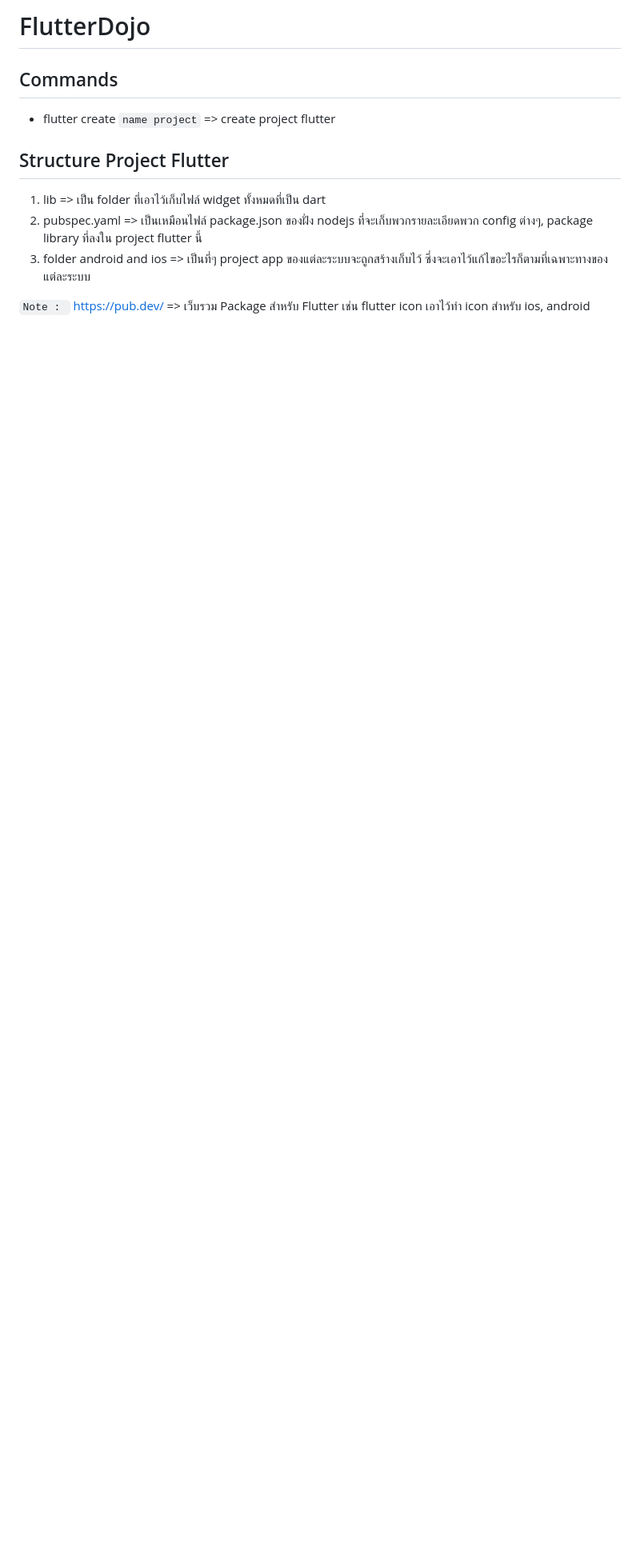
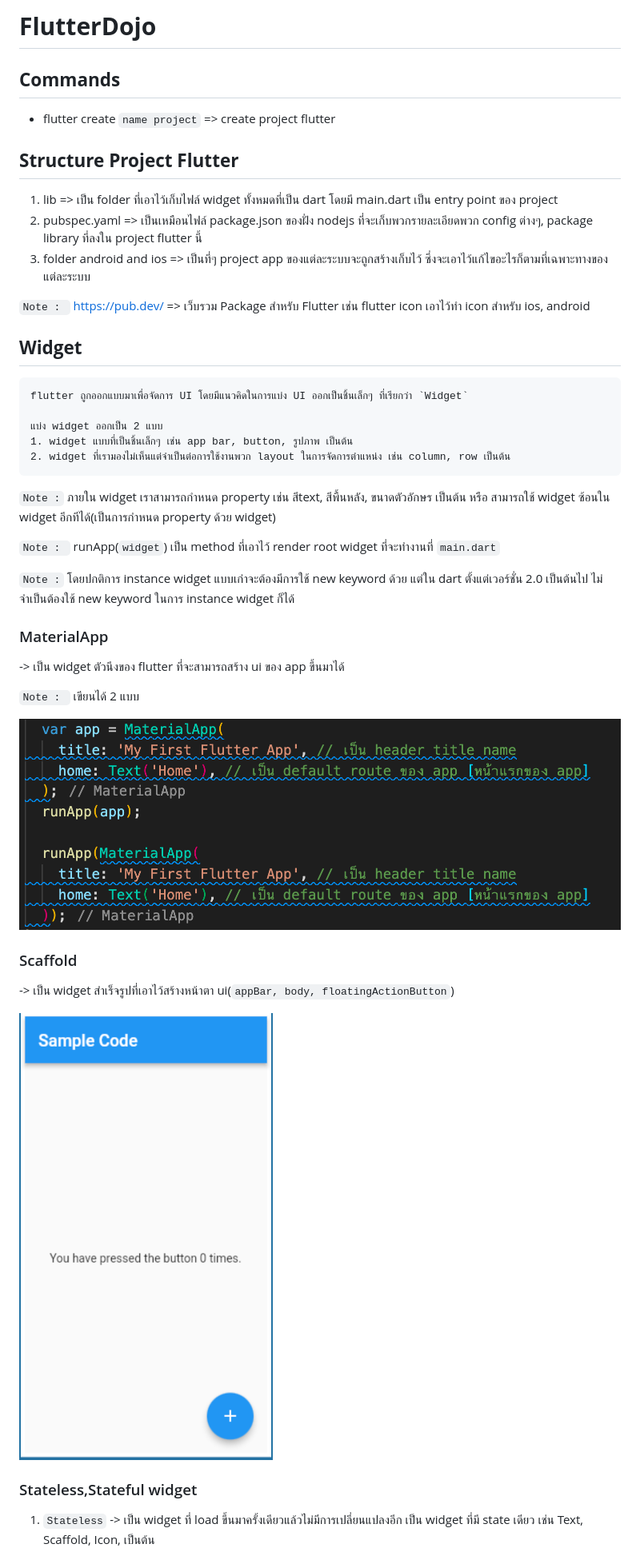
Before and after one commit to guntza10/FlutterDojo, a Markdown page: README.md, the part around the change printed below. Shown: that part at 80% size. GitHub-like rendering; pictures changed too: images/flutter_widget_1.png (added), images/scaffold.png (added); blank space fills up the shorter version.

Commit message:
update stateless, stateful widget

```diff
--- a/README.md
+++ b/README.md
@@ -1,13 +1,42 @@
-# FlutterDojo
+# **FlutterDojo**
 
-## Commands
+## **Commands**
 
 - flutter create `name project` => create project flutter
 
-## Structure Project Flutter
+## **Structure Project Flutter**
 
-1. lib => เป็น folder ที่เอาไว้เก็บไฟล์ widget ทั้งหมดที่เป็น dart
+1. lib => เป็น folder ที่เอาไว้เก็บไฟล์ widget ทั้งหมดที่เป็น dart โดยมี main.dart เป็น entry point ของ project
 2. pubspec.yaml => เป็นเหมือนไฟล์ package.json ของฝั่ง nodejs ที่จะเก็บพวกรายละเอียดพวก config ต่างๆ, package library ที่ลงใน project flutter นี้
 3. folder android and ios => เป็นที่ๆ project app ของแต่ละระบบจะถูกสร้างเก็บไว้ ซึ่งจะเอาไว้แก้ไขอะไรก็ตามที่เฉพาะทางของแต่ละระบบ
 
 `Note : ` https://pub.dev/ => เว็บรวม Package สำหรับ Flutter เช่น flutter icon เอาไว้ทำ icon สำหรับ ios, android
+
+## **Widget**
+
+    flutter ถูกออกแบบมาเพื่อจัดการ UI โดยมีแนวคิดในการแบ่ง UI ออกเป็นชิ้นเล็กๆ ที่เรียกว่า `Widget`
+
+    แบ่ง widget ออกเป็น 2 แบบ
+    1. widget แบบที่เป็นชิ้นเล็กๆ เช่น app bar, button, รูปภาพ เป็นต้น
+    2. widget ที่เรามองไม่เห็นแต่จำเป็นต่อการใช้งานพวก layout ในการจัดการตำแหน่ง เช่น column, row เป็นต้น
+`Note :` ภายใน widget เราสามารถกำหนด property เช่น สีtext, สีพื้นหลัง, ขนาดตัวอักษร เป็นต้น หรือ สามารถใช้ widget ซ้อนใน widget อีกทีได้(เป็นการกำหนด property ด้วย widget)
+
+`Note : ` runApp(`widget`) เป็น method ที่เอาไว้ render root widget ที่จะทำงานที่ `main.dart`
+
+`Note :` โดยปกติการ instance widget แบบเก่าจะต้องมีการใช้ new keyword ด้วย แต่ใน dart ตั้งแต่เวอร์ชั่น 2.0 เป็นต้นไป ไม่จำเป็นต้องใช้ new keyword ในการ instance widget ก็ได้
+
+### MaterialApp
+-> เป็น widget ตัวนึงของ flutter ที่จะสามารถสร้าง ui ของ app ขึ้นมาได้
+
+`Note : ` เขียนได้ 2 แบบ
+
+![flutter_widget_1](images/flutter_widget_1.png)
+
+### Scaffold
+-> เป็น widget สำเร็จรูปที่เอาไว้สร้างหน้าตา ui(`appBar, body, floatingActionButton`)
+
+![scaffold](images/scaffold.png)
+
+### Stateless,Stateful widget
+1. `Stateless` -> เป็น widget ที่ load ขึ้นมาครั้งเดียวแล้วไม่มีการเปลี่ยนแปลงอีก เป็น widget ที่มี state เดียว เช่น Text, Scaffold, Icon, เป็นต้น
+
```
Also changed, not shown: other parts of README.md (+8 -0 lines), images/stateful_widget.png (added), images/stateless_widget.png (added), 4 other files.
